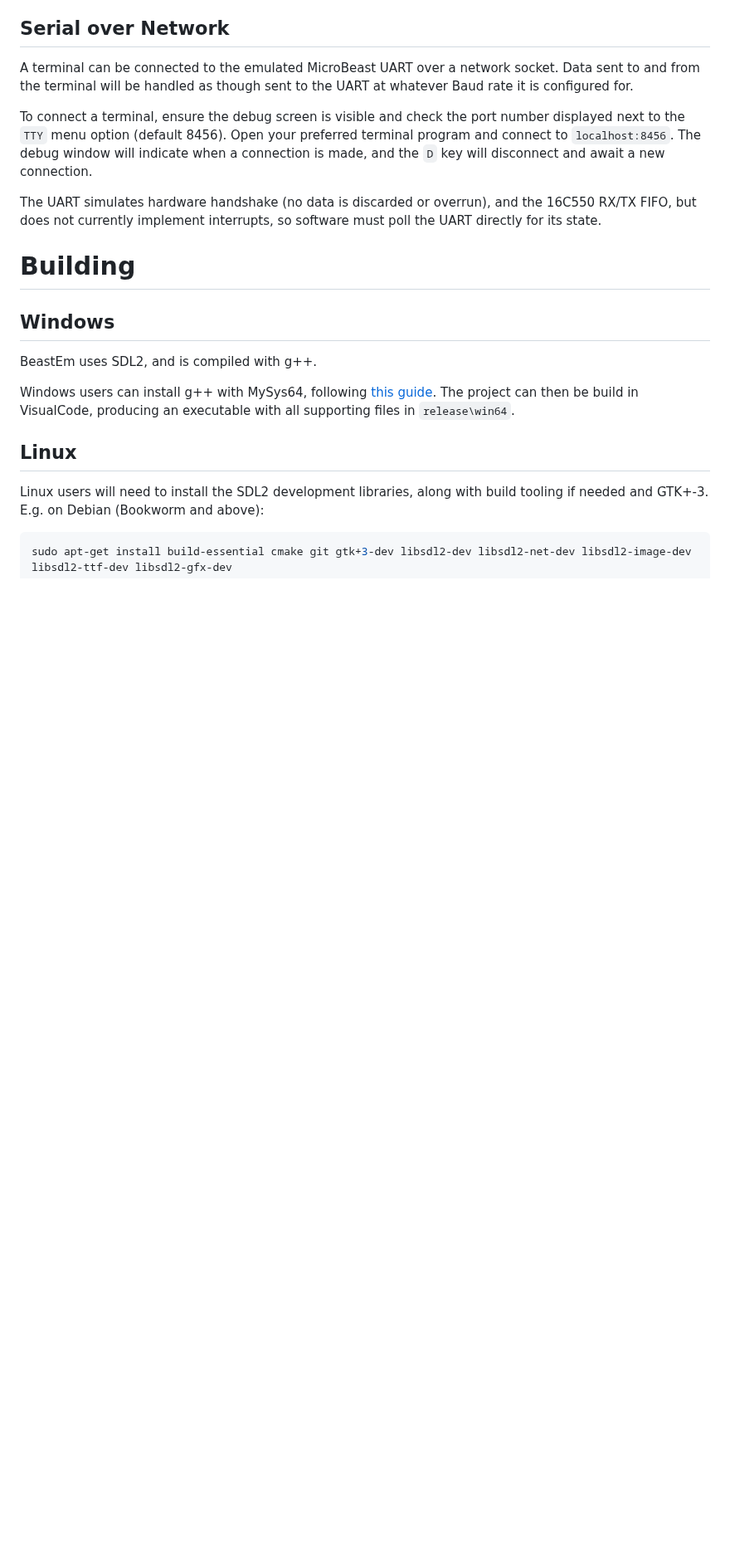
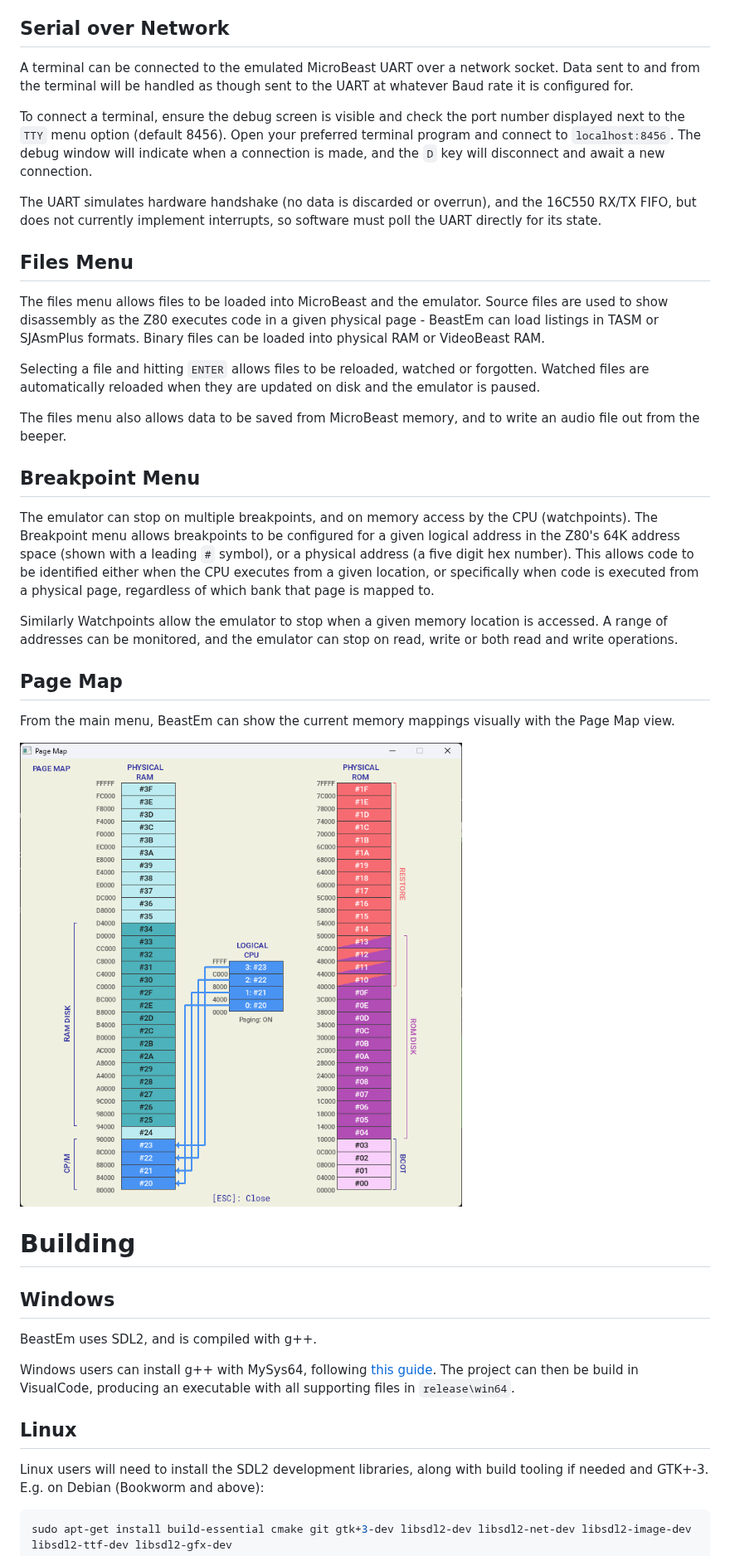
Before and after one commit to atoone/BeastEm, a Markdown page: README.md, the part around one of its changes. Shown at 83% size. Rendered like a GitHub page; pictures changed too: docs/page_map.png (added); blank space fills up the shorter version.

```diff
--- a/README.md
+++ b/README.md
@@ -99,6 +100,35 @@ indicate when a connection is made, and the `D` key will disconnect and await a
 
 The UART simulates hardware handshake (no data is discarded or overrun), and the 16C550 RX/TX FIFO, but does not
 currently implement interrupts, so software must poll the UART directly for its state.
+
+## Files Menu
+
+The files menu allows files to be loaded into MicroBeast and the emulator. Source files are used to
+show disassembly as the Z80 executes code in a given physical page - BeastEm can load listings in TASM or SJAsmPlus
+formats. Binary files can be loaded into physical RAM or VideoBeast RAM.
+
+Selecting a file and hitting `ENTER` allows files to be reloaded, watched or forgotten. Watched files are
+automatically reloaded when they are updated on disk and the emulator is paused.
+
+The files menu also allows data to be saved from MicroBeast memory, and to write an audio file out from
+the beeper.
+
+## Breakpoint Menu
+
+The emulator can stop on multiple breakpoints, and on memory access by the CPU (watchpoints). The Breakpoint
+menu allows breakpoints to be configured for a given logical address in the Z80's
+64K address space (shown with a leading `#` symbol), or a physical address (a five digit hex number). This allows code to be identified
+either when the CPU executes from a given location, or specifically when code is executed from a physical
+page, regardless of which bank that page is mapped to.
+
+Similarly Watchpoints allow the emulator to stop when a given memory location is accessed. A range of addresses
+can be monitored, and the emulator can stop on read, write or both read and write operations.
+
+## Page Map
+
+From the main menu, BeastEm can show the current memory mappings visually with the Page Map view.
+
+![BeastEm Page Map View](docs/page_map.png)
 
 # Building
 
```
Also changed, not shown: other parts of README.md (+7 -6 lines), docs/beastem_1.1.png (deleted), docs/beastem_1.2.png (added), 1 other file.
